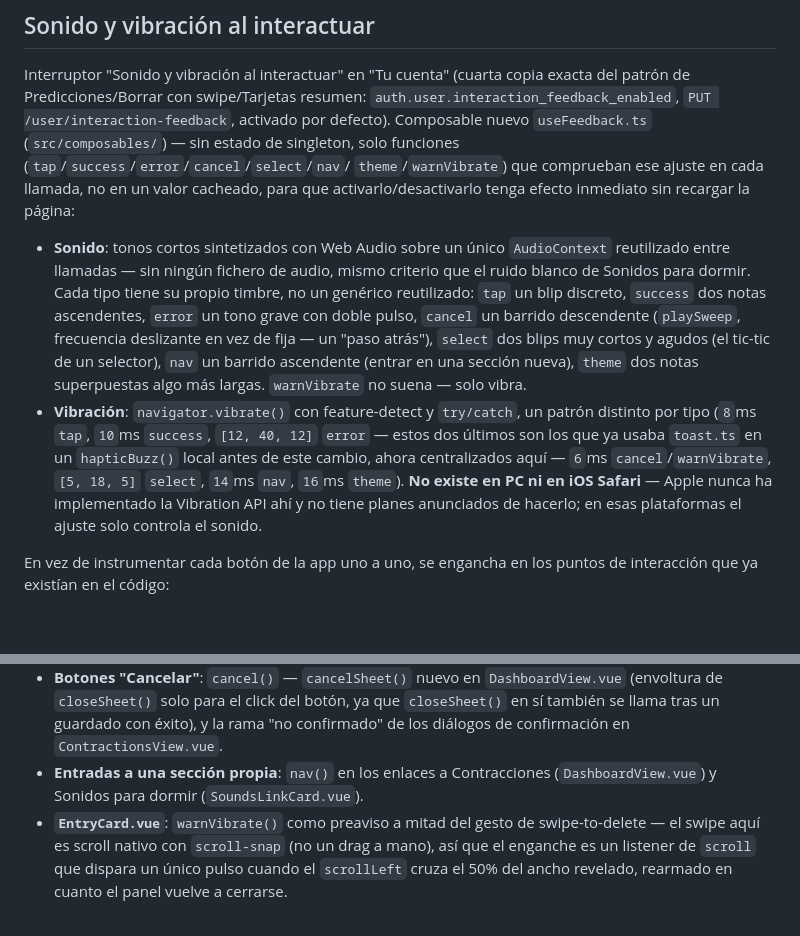
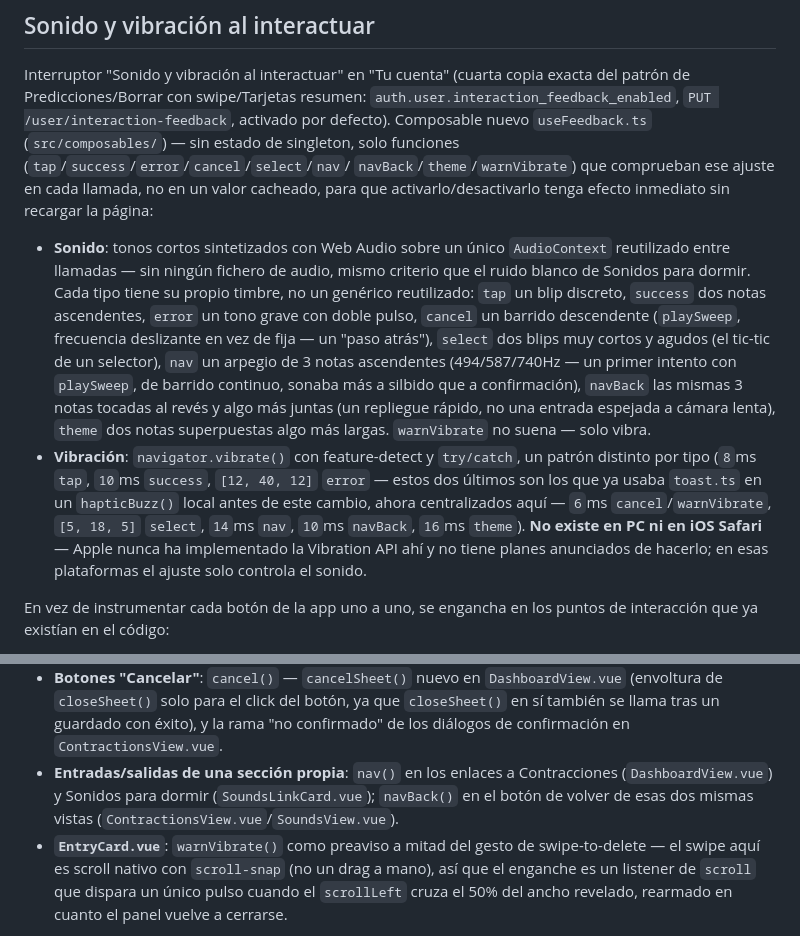
Before and after one commit to OdeiRZ/PequeDex, a Markdown page: web/README.md, 2 parts joined by grey strips. Rendered like a GitHub page; blank space fills up the shorter version.

```diff
--- a/web/README.md
+++ b/web/README.md
@@ -502,9 +502,9 @@ resumen: `auth.user.interaction_feedback_enabled`,
 `PUT /user/interaction-feedback`, activado por defecto). Composable
 nuevo `useFeedback.ts` (`src/composables/`) — sin estado de singleton,
 solo funciones (`tap`/`success`/`error`/`cancel`/`select`/`nav`/
-`theme`/`warnVibrate`) que comprueban ese ajuste en cada llamada, no
-en un valor cacheado, para que activarlo/desactivarlo tenga efecto
-inmediato sin recargar la página:
+`navBack`/`theme`/`warnVibrate`) que comprueban ese ajuste en cada
+llamada, no en un valor cacheado, para que activarlo/desactivarlo
+tenga efecto inmediato sin recargar la página:
 
 - **Sonido**: tonos cortos sintetizados con Web Audio sobre un único
   `AudioContext` reutilizado entre llamadas — sin ningún fichero de
@@ -514,17 +514,21 @@ inmediato sin recargar la página:
   grave con doble pulso, `cancel` un barrido descendente (`playSweep`,
   frecuencia deslizante en vez de fija — un "paso atrás"), `select`
   dos blips muy cortos y agudos (el tic-tic de un selector), `nav` un
-  barrido ascendente (entrar en una sección nueva), `theme` dos notas
-  superpuestas algo más largas. `warnVibrate` no suena — solo vibra.
+  arpegio de 3 notas ascendentes (494/587/740Hz — un primer intento
+  con `playSweep`, de barrido continuo, sonaba más a silbido que a
+  confirmación), `navBack` las mismas 3 notas tocadas al revés y algo
+  más juntas (un repliegue rápido, no una entrada espejada a cámara
+  lenta), `theme` dos notas superpuestas algo más largas.
+  `warnVibrate` no suena — solo vibra.
 - **Vibración**: `navigator.vibrate()` con feature-detect y
   `try/catch`, un patrón distinto por tipo (`8`ms `tap`, `10`ms
   `success`, `[12, 40, 12]` `error` — estos dos últimos son los que ya
   usaba `toast.ts` en un `hapticBuzz()` local antes de este cambio,
   ahora centralizados aquí — `6`ms `cancel`/`warnVibrate`,
-  `[5, 18, 5]` `select`, `14`ms `nav`, `16`ms `theme`). **No existe en
-  PC ni en iOS Safari** — Apple nunca ha implementado la Vibration API
-  ahí y no tiene planes anunciados de hacerlo; en esas plataformas el
-  ajuste solo controla el sonido.
+  `[5, 18, 5]` `select`, `14`ms `nav`, `10`ms `navBack`, `16`ms
+  `theme`). **No existe en PC ni en iOS Safari** — Apple nunca ha
+  implementado la Vibration API ahí y no tiene planes anunciados de
+  hacerlo; en esas plataformas el ajuste solo controla el sonido.
 
 En vez de instrumentar cada botón de la app uno a uno, se engancha en
 los puntos de interacción que ya existían en el código:
@@ -555,9 +559,10 @@ los puntos de interacción que ya existían en el código:
   del botón, ya que `closeSheet()` en sí también se llama tras un
   guardado con éxito), y la rama "no confirmado" de los diálogos de
   confirmación en `ContractionsView.vue`.
-- **Entradas a una sección propia**: `nav()` en los enlaces a
+- **Entradas/salidas de una sección propia**: `nav()` en los enlaces a
   Contracciones (`DashboardView.vue`) y Sonidos para dormir
-  (`SoundsLinkCard.vue`).
+  (`SoundsLinkCard.vue`); `navBack()` en el botón de volver de esas
+  dos mismas vistas (`ContractionsView.vue`/`SoundsView.vue`).
 - **`EntryCard.vue`**: `warnVibrate()` como preaviso a mitad del gesto
   de swipe-to-delete — el swipe aquí es scroll nativo con
   `scroll-snap` (no un drag a mano), así que el enganche es un
```
Also changed, not shown: CHANGELOG.md (+18 -15 lines).
